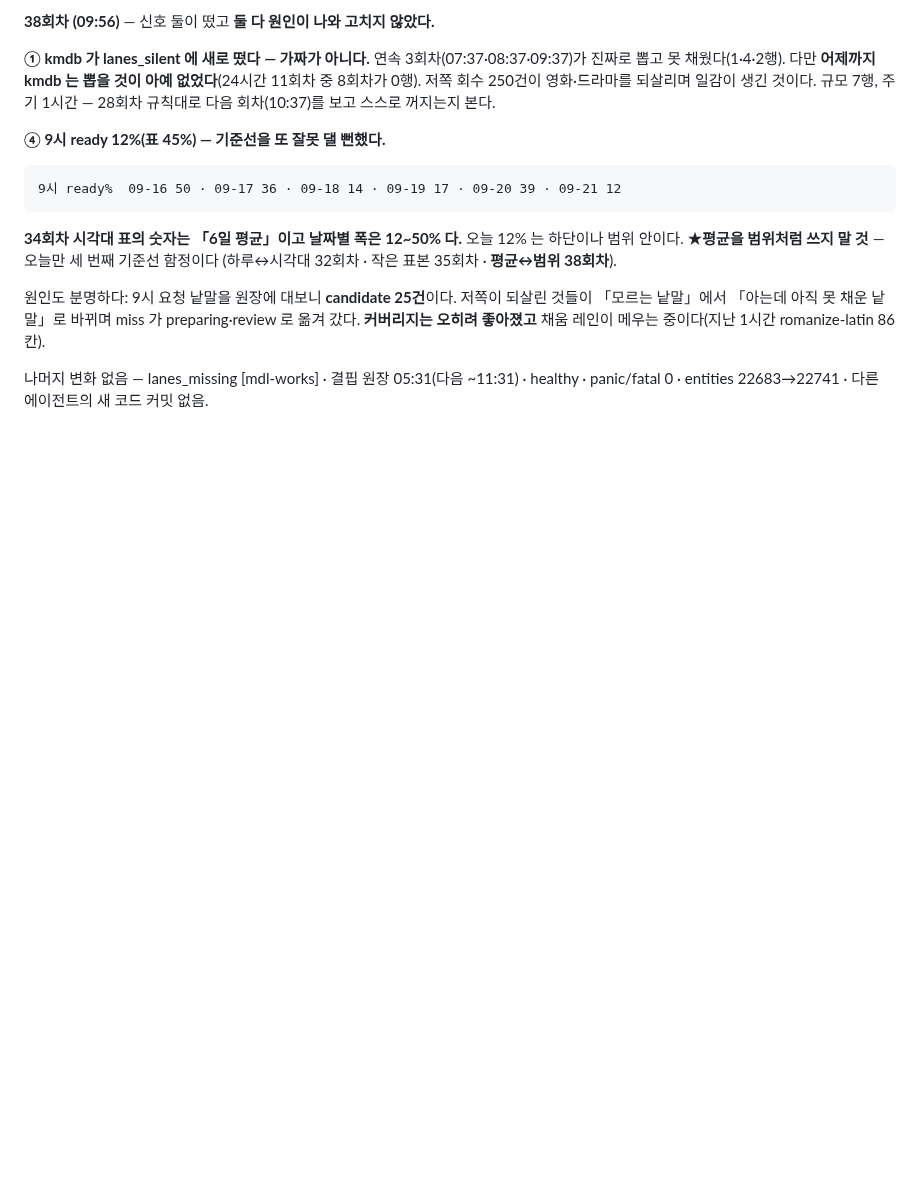
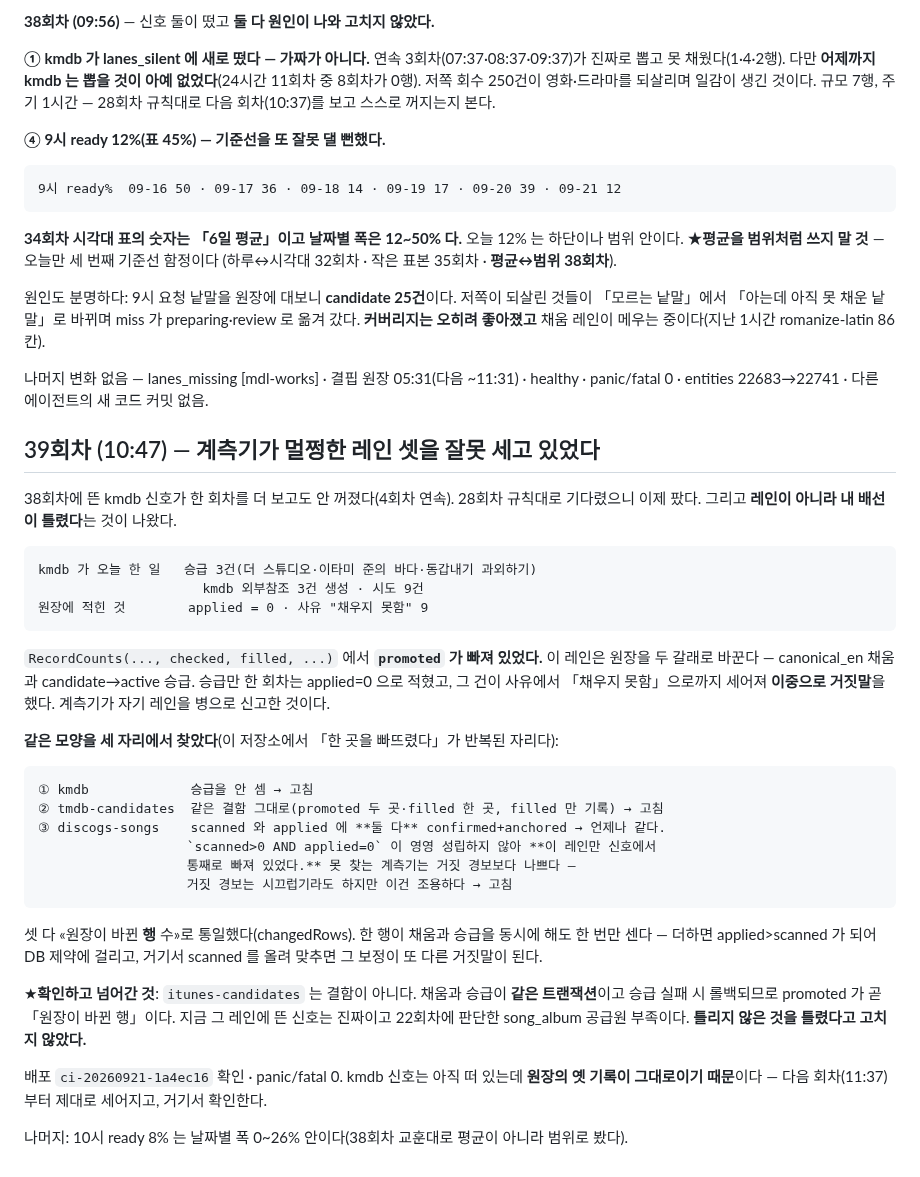
Before and after one commit to rickyjoo73/kdb, a Markdown page: docs/MONITOR_20260920.md, the part around the change. GitHub-like rendering; blank space fills up the shorter version.

Commit message:
docs: 39회차 — 계측기가 레인 셋을 잘못 세고 있었다(kmdb·tmdb-candidates·discogs-songs)
Co-Authored-By: Claude Opus 5 (1M context) <noreply@anthropic.com>

````diff
--- a/docs/MONITOR_20260920.md
+++ b/docs/MONITOR_20260920.md
@@ -1793,3 +1793,44 @@ entities 22654→22683.
 
 나머지 변화 없음 — lanes_missing [mdl-works] · 결핍 원장 05:31(다음 ~11:31) · healthy ·
 panic/fatal 0 · entities 22683→22741 · 다른 에이전트의 새 코드 커밋 없음.
+
+## 39회차 (10:47) — **계측기가 멀쩡한 레인 셋을 잘못 세고 있었다**
+
+38회차에 뜬 kmdb 신호가 한 회차를 더 보고도 안 꺼졌다(4회차 연속). 28회차 규칙대로
+기다렸으니 이제 팠다. 그리고 **레인이 아니라 내 배선이 틀렸다**는 것이 나왔다.
+
+```
+kmdb 가 오늘 한 일   승급 3건(더 스튜디오·이타미 준의 바다·동갑내기 과외하기)
+                     kmdb 외부참조 3건 생성 · 시도 9건
+원장에 적힌 것        applied = 0 · 사유 "채우지 못함" 9
+```
+
+`RecordCounts(..., checked, filled, ...)` 에서 **`promoted` 가 빠져 있었다.** 이 레인은
+원장을 두 갈래로 바꾼다 — canonical_en 채움과 candidate→active 승급. 승급만 한 회차는
+applied=0 으로 적혔고, 그 건이 사유에서 「채우지 못함」으로까지 세어져 **이중으로
+거짓말**을 했다. 계측기가 자기 레인을 병으로 신고한 것이다.
+
+**같은 모양을 세 자리에서 찾았다**(이 저장소에서 「한 곳을 빠뜨렸다」가 반복된 자리다):
+
+```
+① kmdb             승급을 안 셈 → 고침
+② tmdb-candidates  같은 결함 그대로(promoted 두 곳·filled 한 곳, filled 만 기록) → 고침
+③ discogs-songs    scanned 와 applied 에 **둘 다** confirmed+anchored → 언제나 같다.
+                   `scanned>0 AND applied=0` 이 영영 성립하지 않아 **이 레인만 신호에서
+                   통째로 빠져 있었다.** 못 찾는 계측기는 거짓 경보보다 나쁘다 —
+                   거짓 경보는 시끄럽기라도 하지만 이건 조용하다 → 고침
+```
+
+셋 다 «원장이 바뀐 **행** 수»로 통일했다(changedRows). 한 행이 채움과 승급을 동시에 해도
+한 번만 센다 — 더하면 applied>scanned 가 되어 DB 제약에 걸리고, 거기서 scanned 를 올려
+맞추면 그 보정이 또 다른 거짓말이 된다.
+
+★**확인하고 넘어간 것**: `itunes-candidates` 는 결함이 아니다. 채움과 승급이 **같은
+트랜잭션**이고 승급 실패 시 롤백되므로 promoted 가 곧 「원장이 바뀐 행」이다. 지금 그
+레인에 뜬 신호는 진짜이고 22회차에 판단한 song_album 공급원 부족이다. **틀리지 않은 것을
+틀렸다고 고치지 않았다.**
+
+배포 `ci-20260921-1a4ec16` 확인 · panic/fatal 0. kmdb 신호는 아직 떠 있는데 **원장의 옛
+기록이 그대로이기 때문**이다 — 다음 회차(11:37)부터 제대로 세어지고, 거기서 확인한다.
+
+나머지: 10시 ready 8% 는 날짜별 폭 0~26% 안이다(38회차 교훈대로 평균이 아니라 범위로 봤다).
````
